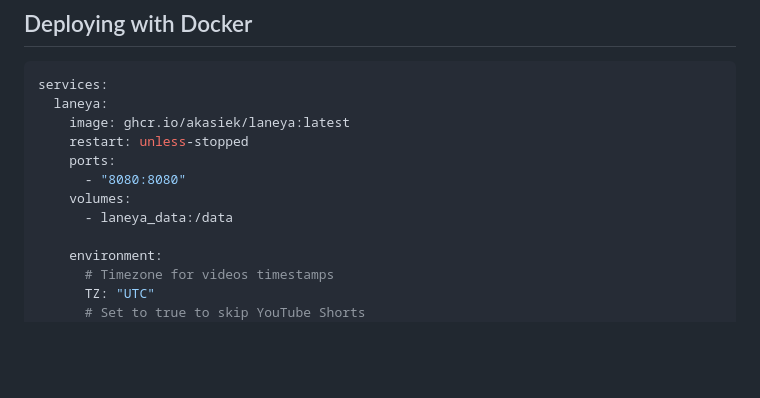
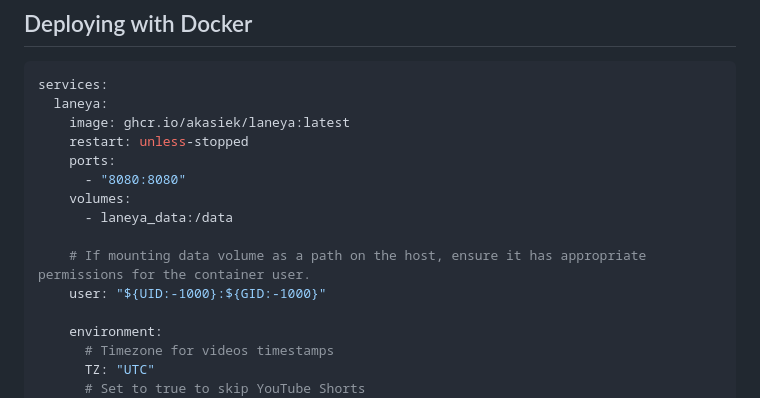
Before and after one commit to Akasiek/laneya, a Markdown page: README.md, the part around the change. Drawn GitHub-style; blank space fills up the shorter version.

Commit message:
fix: Add user permissions note for data volume mounts in README

```diff
--- a/README.md
+++ b/README.md
@@ -39,6 +39,9 @@ services:
       - "8080:8080"
     volumes:
       - laneya_data:/data
+
+    # If mounting data volume as a path on the host, ensure it has appropriate permissions for the container user.
+    user: "${UID:-1000}:${GID:-1000}"
 
     environment:
       # Timezone for videos timestamps
```
